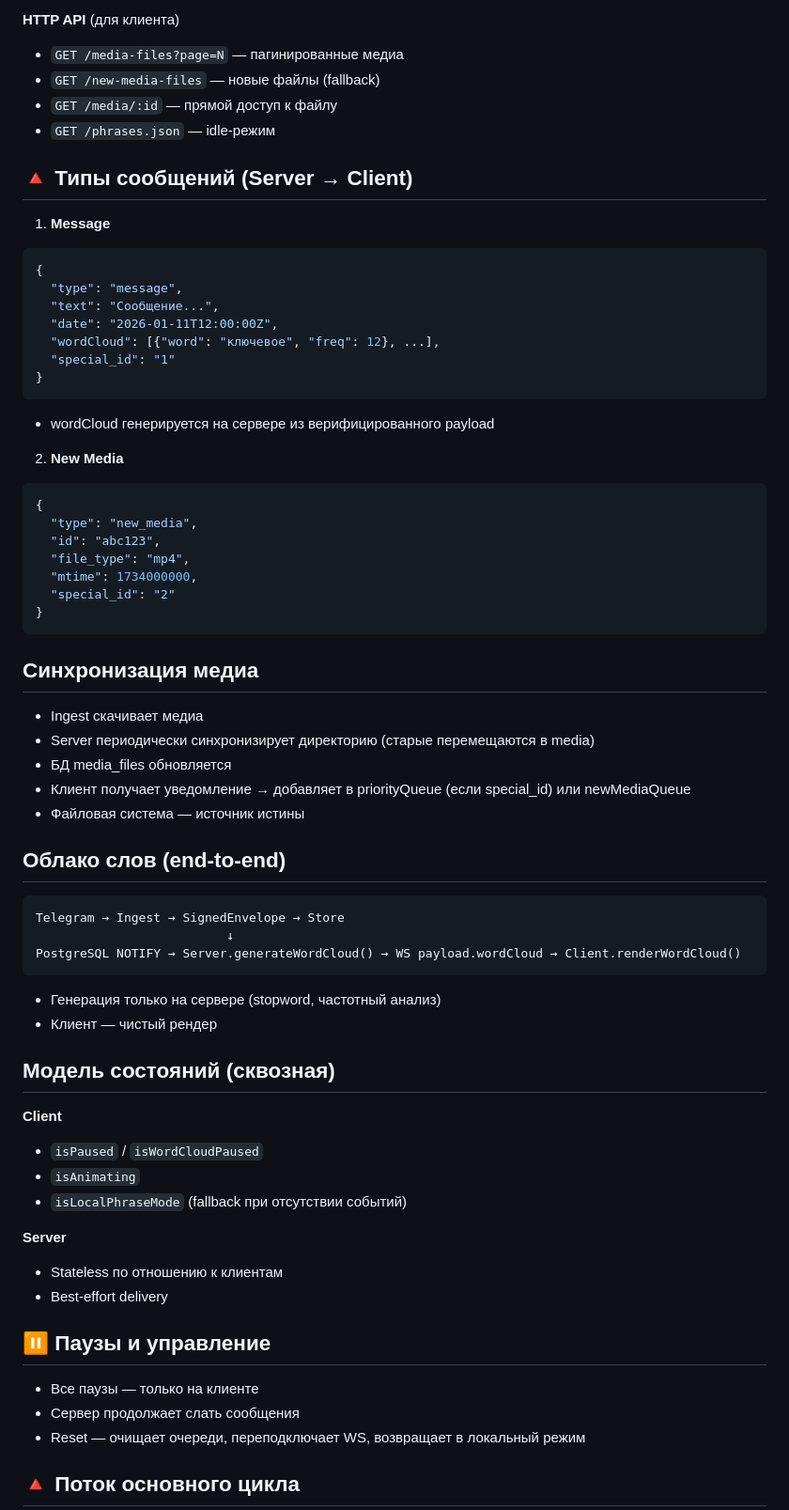
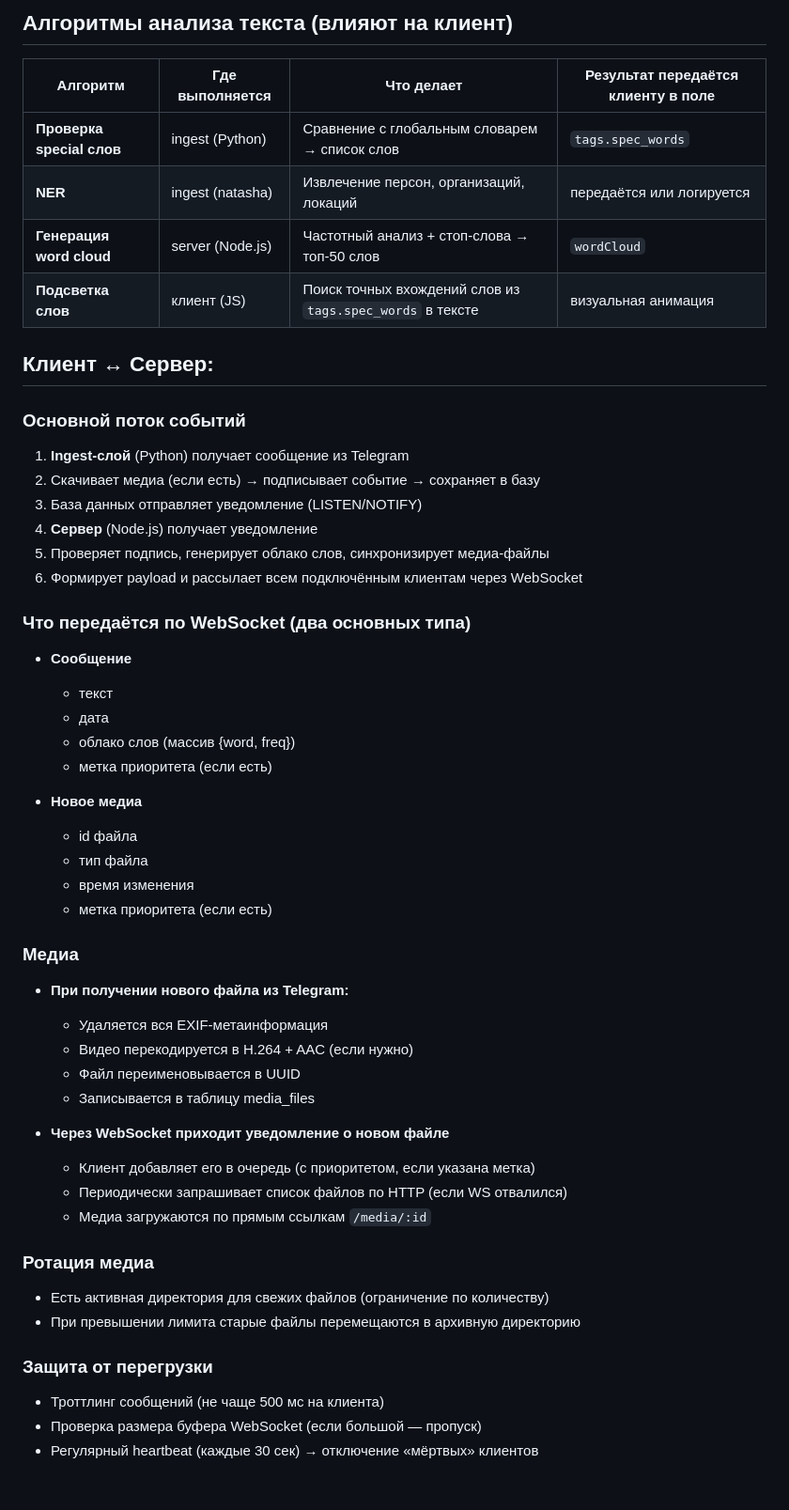
Before and after one commit to nekhebet/nekhebet, a Markdown page: demos/README.md, the part around one of its changes. Shown at 94% size. Rendered like a GitHub page; blank space fills up the shorter version.

````diff
--- a/demos/README.md
+++ b/demos/README.md
@@ -158,70 +87,59 @@ ws://omen.nekhebet.live:8080
 
-**HTTP API** (для клиента)
-- `GET /media-files?page=N` — пагинированные медиа
-- `GET /new-media-files` — новые файлы (fallback)
-- `GET /media/:id` — прямой доступ к файлу
-- `GET /phrases.json` — idle-режим
+## Алгоритмы анализа текста (влияют на клиент)
 
-## 🔺 Типы сообщений (Server → Client)
+| Алгоритм                  | Где выполняется | Что делает                                                                 | Результат передаётся клиенту в поле |
+|---------------------------|-----------------|----------------------------------------------------------------------------|--------------------------------------|
+| **Проверка special слов**   | ingest (Python) | Сравнение с глобальным словарем → список слов         | `tags.spec_words`                     |
+| **NER** | ingest (natasha) | Извлечение персон, организаций, локаций                                   | передаётся или логируется |
+| **Генерация word cloud**  | server (Node.js)| Частотный анализ + стоп-слова → топ-50 слов                               | `wordCloud`                          |
+| **Подсветка слов**        | клиент (JS)     | Поиск точных вхождений слов из `tags.spec_words` в тексте                  | визуальная анимация   |
 
-1. **Message**
-```json
-{
-  "type": "message",
-  "text": "Сообщение...",
-  "date": "2026-01-11T12:00:00Z",
-  "wordCloud": [{"word": "ключевое", "freq": 12}, ...],
-  "special_id": "1"
-}
-```
-- wordCloud генерируется на сервере из верифицированного payload
+## Клиент ↔ Сервер:
 
-2. **New Media**
-```json
-{
-  "type": "new_media",
-  "id": "abc123",
-  "file_type": "mp4",
-  "mtime": 1734000000,
-  "special_id": "2"
-}
-```
+### Основной поток событий
 
-## Синхронизация медиа
+1. **Ingest-слой** (Python) получает сообщение из Telegram
+2. Скачивает медиа (если есть) → подписывает событие → сохраняет в базу
+3. База данных отправляет уведомление (LISTEN/NOTIFY)
+4. **Сервер** (Node.js) получает уведомление
+5. Проверяет подпись, генерирует облако слов, синхронизирует медиа-файлы
+6. Формирует payload и рассылает всем подключённым клиентам через WebSocket
 
-- Ingest скачивает медиа
-- Server периодически синхронизирует директорию (старые перемещаются в media)
-- БД media_files обновляется
-- Клиент получает уведомление → добавляет в priorityQueue (если special_id) или newMediaQueue
-- Файловая система — источник истины
+### Что передаётся по WebSocket (два основных типа)
 
-## Облако слов (end-to-end)
+- **Сообщение**
+  - текст
+  - дата
+  - облако слов (массив {word, freq})
+  - метка приоритета (если есть)
 
-```
-Telegram → Ingest → SignedEnvelope → Store
-                          ↓
-PostgreSQL NOTIFY → Server.generateWordCloud() → WS payload.wordCloud → Client.renderWordCloud()
-```
+- **Новое медиа**
+  - id файла
+  - тип файла
+  - время изменения
+  - метка приоритета (если есть)
 
-- Генерация только на сервере (stopword, частотный анализ)
-- Клиент — чистый рендер
+### Медиа
 
-## Модель состояний (сквозная)
+- **При получении нового файла из Telegram:**
+  - Удаляется вся EXIF-метаинформация
+  - Видео перекодируется в H.264 + AAC (если нужно)
+  - Файл переименовывается в UUID
+  - Записывается в таблицу media_files
 
-**Client**
-- `isPaused` / `isWordCloudPaused`
-- `isAnimating`
-- `isLocalPhraseMode` (fallback при отсутствии событий)
+- **Через WebSocket приходит уведомление о новом файле**
+  - Клиент добавляет его в очередь (с приоритетом, если указана метка)
+  - Периодически запрашивает список файлов по HTTP (если WS отвалился)
+  - Медиа загружаются по прямым ссылкам `/media/:id`
 
-**Server**
-- Stateless по отношению к клиентам
-- Best-effort delivery
+### Ротация медиа
 
-## ⏸ Паузы и управление
+- Есть активная директория для свежих файлов (ограничение по количеству)
+- При превышении лимита старые файлы перемещаются в архивную директорию
 
-- Все паузы — только на клиенте
-- Сервер продолжает слать сообщения
-- Reset — очищает очереди, переподключает WS, возвращает в локальный режим
+### Защита от перегрузки
 
-## 🔺 Поток основного цикла
+- Троттлинг сообщений (не чаще 500 мс на клиента)
+- Проверка размера буфера WebSocket (если большой — пропуск)
+- Регулярный heartbeat (каждые 30 сек) → отключение «мёртвых» клиентов
 
````
Also changed, not shown: other parts of demos/README.md (+48 -167 lines).
